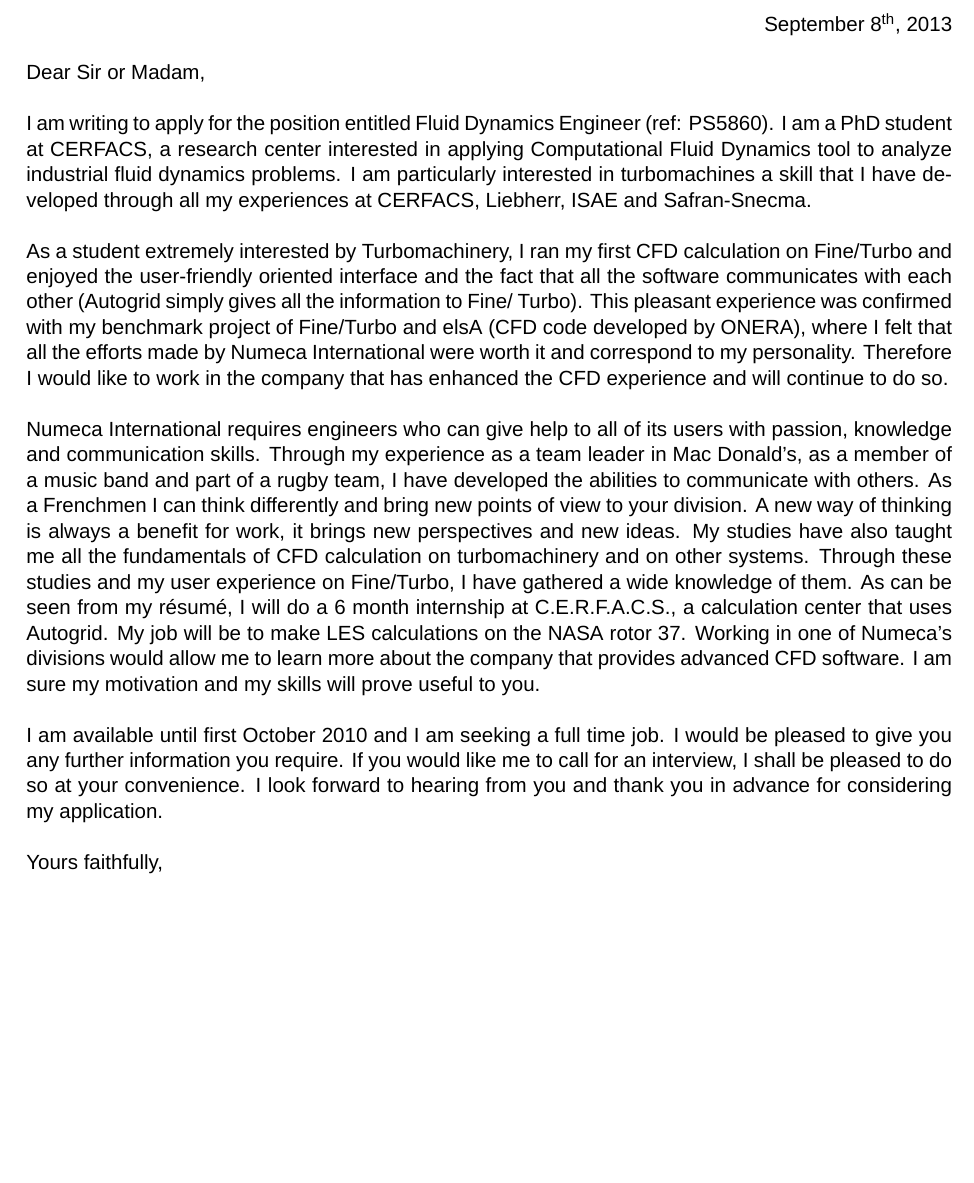
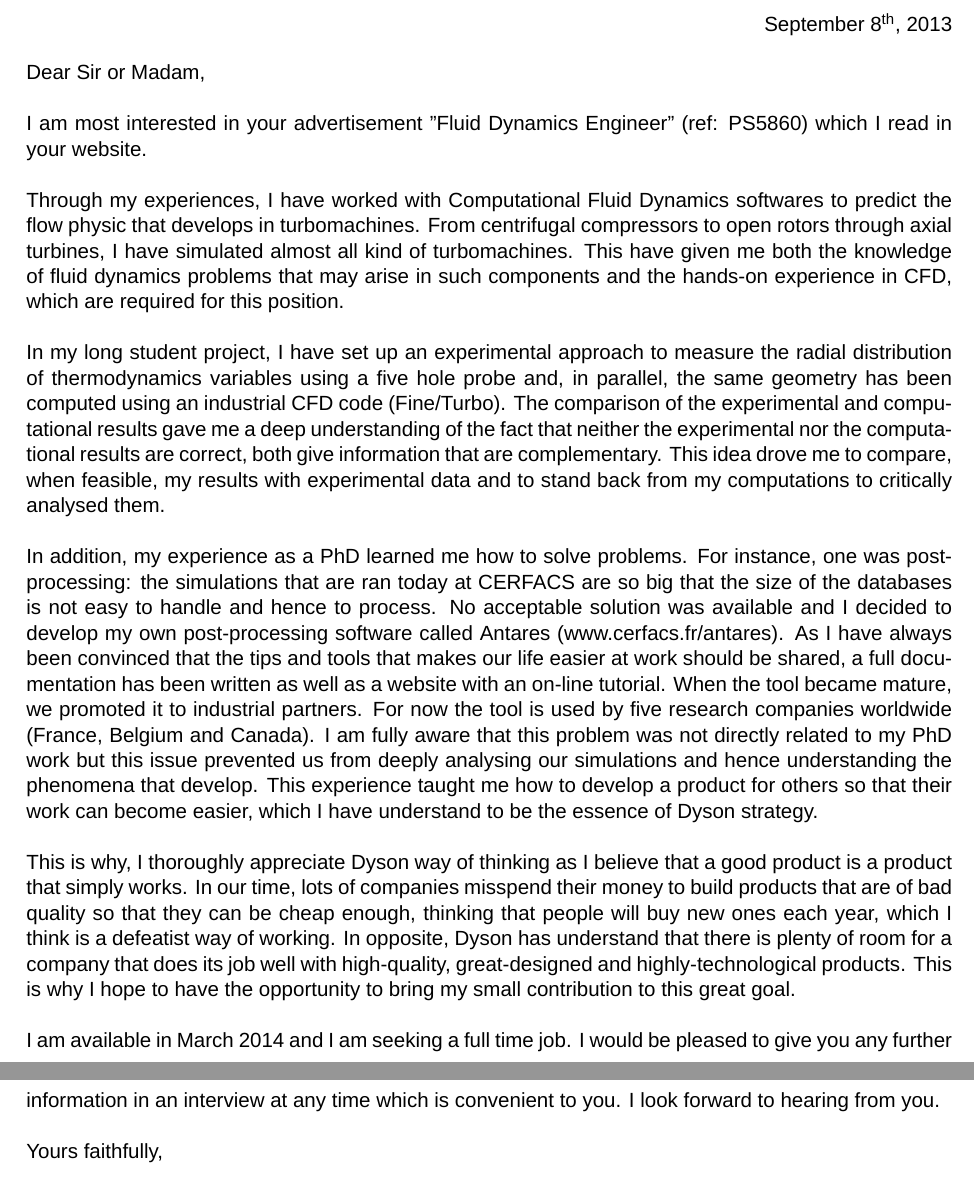
Before and after one commit to gomar/curriculum_vitae, a LaTeX document (cl_en.tex): part of the page before the commit and two parts of pages 1 and 2 of 2 after it, the two joined at a grey line, cut so that both start at the same text, the shorter picture padded with empty space. Compiled offline with XeLaTeX; a missing font is replaced by an installed copy or a similar font.

Commit message:
covering letter from cl.txt

```diff
--- a/cl_en.tex
+++ b/cl_en.tex
@@ -27,58 +27,69 @@
 \newline
 
 \noindent
-I am writing to apply for the position entitled Fluid Dynamics Engineer
-(ref: PS5860).
-I am a PhD student at CERFACS,
-a research center interested in applying Computational Fluid Dynamics
-tool to analyze industrial fluid dynamics problems.
-I am particularly interested in turbomachines
-a skill that I have developed through all my
-experiences at CERFACS, Liebherr, ISAE and Safran-Snecma.
+I am most interested in your advertisement "Fluid
+Dynamics Engineer" (ref: PS5860) which I read in your website.
 \newline
 
 \noindent
-As a student extremely interested by Turbomachinery,
-I ran my first CFD calculation on Fine/Turbo and enjoyed the
-user-friendly oriented interface and the fact that all the
-software communicates with each other (Autogrid simply gives
-all the information to Fine/ Turbo). This pleasant experience was
-confirmed with my benchmark project of Fine/Turbo and elsA
-(CFD code developed by ONERA), where I felt that all the efforts
-made by Numeca International were worth it and correspond to my personality.
-Therefore I would like to work in the company that has enhanced
-the CFD experience and will continue to do so.
+Through my experiences, I have worked with Computational Fluid Dynamics
+softwares to predict the flow physic that develops in turbomachines. From centrifugal
+compressors to open rotors through axial turbines, I have simulated
+almost all kind of turbomachines.
+This have given me both the knowledge of
+fluid dynamics problems that may arise in such components and
+the hands-on experience in CFD, which are required for this position.
 \newline
 
 \noindent
-Numeca International requires engineers who can give
-help to all of its users with passion, knowledge and
-communication skills. Through my experience as a team
-leader in Mac Donald's, as a member of a music band
-and part of a rugby team, I have developed the abilities
-to communicate with others. As a Frenchmen I can think
-differently and bring new points of view to your division.
-A new way of thinking is always a benefit for work,
-it brings new perspectives and new ideas. My studies have
-also taught me all the fundamentals of CFD calculation
-on turbomachinery and on other systems. Through these
-studies and my user experience on Fine/Turbo, I have gathered
-a wide knowledge of them. As can be seen from my résumé,
-I will do a 6 month internship at C.E.R.F.A.C.S.,
-a calculation center that uses Autogrid. My job will be
-to make LES calculations on the NASA rotor 37. Working in one
-of Numeca's divisions would allow me to learn more about
-the company that provides advanced CFD software.
-I am sure my motivation and my skills will prove useful to you.
+In my long student project,
+I have set up an experimental approach to measure the radial distribution
+of thermodynamics variables using a five hole probe and, in parallel, the same
+geometry has been computed using an industrial CFD code (Fine/Turbo). The comparison
+of the experimental and computational results gave me a deep
+understanding of the fact that neither the experimental nor the computational
+results are correct, both give information that are complementary.
+This idea drove me to compare, when feasible, my results with
+experimental data and to stand back from my computations to critically
+analysed them.
 \newline
 
 \noindent
-I am available until first October 2010 and I am seeking
-a full time job. I would be pleased to give you any
-further information you require. If you would like me
-to call for an interview, I shall be pleased to do so
-at your convenience. I look forward to hearing from you
-and thank you in advance for considering my application.
+In addition, my experience as a PhD learned me how to solve problems.
+For instance, one was
+post-processing: the simulations that are ran today at CERFACS are so big
+that the size of the databases is not easy to handle and hence to process.
+No acceptable solution was available and I decided to develop my own post-processing software
+called Antares (www.cerfacs.fr/antares). As I have always been convinced that
+the tips and tools that makes our life easier at work should be shared,
+a full documentation has been written as well as a website with an on-line tutorial.
+When the tool became mature, we promoted it to industrial partners. For now
+the tool is used by five research companies worldwide (France, Belgium and Canada).
+I am fully aware that this problem was not directly related to my PhD work but
+this issue prevented us from deeply analysing our simulations and hence understanding
+the phenomena that develop. This experience taught me how
+to develop a product for others so that their work can become easier, which I have
+understand to be the essence of Dyson strategy.
+\newline
+
+\noindent
+This is why, I thoroughly appreciate Dyson way of thinking as I believe that
+a good product is a product that simply works. In our time, lots
+of companies misspend their money to build products that are of
+bad quality so that they can be cheap enough,
+thinking that people will buy new ones each year, which I
+think is a defeatist way of working.
+In opposite, Dyson has understand that there is plenty of room
+for a company that does its job well with high-quality, great-designed and
+highly-technological products. This is why I hope to have
+the opportunity to bring my small contribution to this great goal.
+\newline
+
+\noindent
+I am available in March 2014 and I am seeking
+a full time job. I would be pleased to give you
+any further information in an interview at any time which is convenient to you.
+I look forward to hearing from you.
 \\*
 \\*
 Yours faithfully, \\
```
